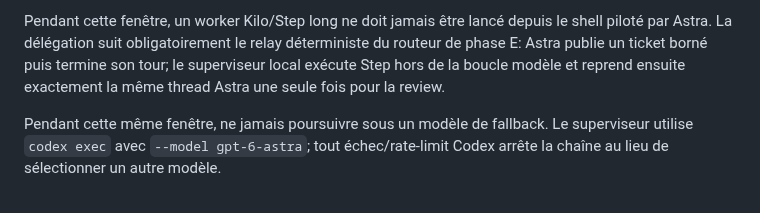
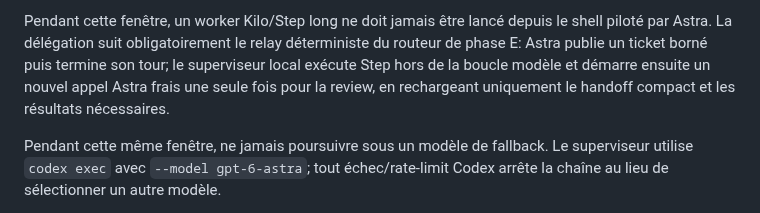
Before and after one commit to saillardsimon71-del/Octopus, a Markdown page: AGENTS.md, the part around the change. Drawn GitHub-style.

Commit message:
docs: align Step review with fresh Astra calls

```diff
--- a/AGENTS.md
+++ b/AGENTS.md
@@ -99,7 +99,7 @@ actuel. Sinon elle est différée ou rejetée.
 Pendant cette fenêtre, un worker Kilo/Step long ne doit jamais être lancé depuis le shell piloté par
 Astra. La délégation suit obligatoirement le relay déterministe du routeur de phase E: Astra publie
 un ticket borné puis termine son tour; le superviseur local exécute Step hors de la boucle modèle et
-reprend ensuite exactement la même thread Astra une seule fois pour la review.
+démarre ensuite un nouvel appel Astra frais une seule fois pour la review, en rechargeant uniquement le handoff compact et les résultats nécessaires.
 
 Pendant cette même fenêtre, ne jamais poursuivre sous un modèle de fallback. Le superviseur utilise `codex exec` avec `--model gpt-6-astra`; tout échec/rate-limit Codex arrête la chaîne au lieu de sélectionner un autre modèle.
 
```
